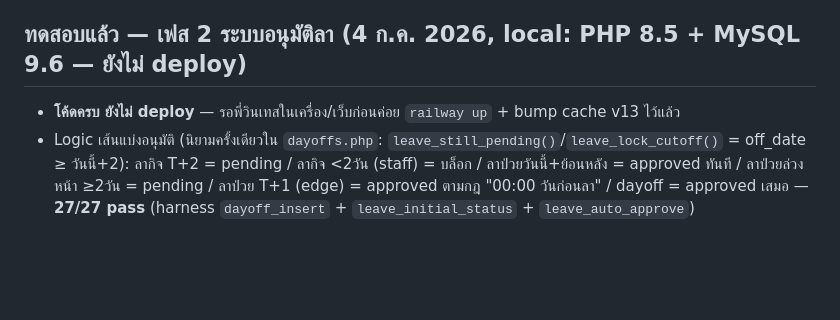
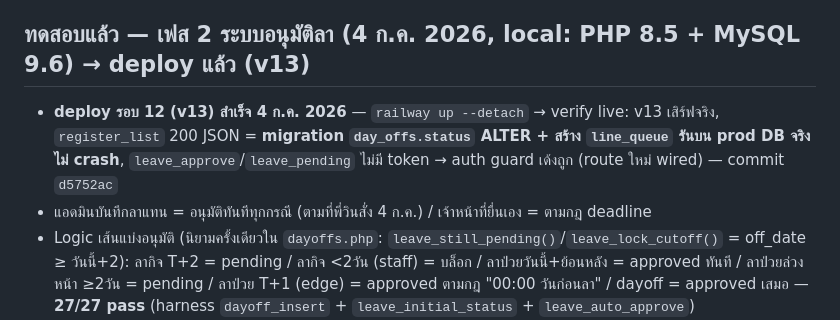
Before and after one commit to vwin2537-arch/FireChecker, a Markdown page: PROGRESS.md, the part around the change. Drawn GitHub-style; blank space fills up the shorter version.

Commit message:
progress: phase-2 leave approval deployed (v13)
Co-Authored-By: Claude Opus 4.8 (1M context) <noreply@anthropic.com>

```diff
--- a/PROGRESS.md
+++ b/PROGRESS.md
@@ -47,9 +47,10 @@
 - [x] **redeploy รอบ 5** (รื้อแดชบอร์ด: บล็อกวันนี้เป็นพระเอก + โดนัท `drawToday` + รายชื่อแยกกลุ่มตามสถานะ, ตัด `trend14`+`week_compare` ฝั่ง backend ทิ้ง = หน้าโหลดเร็วขึ้น (เลิกวน `roster_for` ~25 รอบ) + `?v=7`) → `railway up` (MCP ยัง Unauthorized ตามเดิม) → verify live: asset ใหม่เสิร์ฟจริง (`admin.js` มี `dash-today`/`drawToday`, ไม่มี `drawTrend` แล้ว; `app.css` มี `.dash-today`) — เทสในเครื่องด้วย Playwright + DB ทดสอบ seed 8 จนท. ครบทุกสถานะ ค่า render ตรง (5/7, 71%, กลุ่มเรียงถูก) 0 error
 - [x] **redeploy รอบ 6** (4 ก.ค. 2026 — ปรับ flow ลงทะเบียน: แอดมินเพิ่มแค่ชื่อ-สกุล, เจ้าหน้าที่ตั้ง `username`+`password` เอง, `status=active` ทันทีไม่รออนุมัติ, popup ย้ำ user/pass ให้จด, ช่อง username ใส่ `autocapitalize=off` กันคีย์บอร์ดมือถือขึ้นตัวใหญ่ + `?v=8`) — **schema เปลี่ยน:** `users.username` เป็น nullable + guarded ALTER ใน `ensure_admin` (probe `information_schema.IS_NULLABLE` ก่อน ALTER, idempotent) migrate DB prod เดิมอัตโนมัติ → `railway up` (MCP ยัง Unauthorized) → **verify:** local E2E ผ่าน HTTP ครบ (user_add ไม่ส่ง username → register ตั้ง username → login ได้ทันที, username ซ้ำ/ตัวไทย = บล็อก) + migration test บน DB จำลอง prod เก่า (NOT NULL → flip nullable + insert NULL + register สำเร็จ) + live: index v8 เสิร์ฟจริง, `register_list` 200 JSON (ยืนยัน ALTER รันผ่านบน prod ไม่ crash, เจ้าหน้าที่ 16 คนรอลงทะเบียน) — เก่า user 16 คนมี username เดิมที่แอดมินตั้ง จะถูกทับตอนเจ้าตัว register
 
-## ทดสอบแล้ว — เฟส 2 ระบบอนุมัติลา (4 ก.ค. 2026, local: PHP 8.5 + MySQL 9.6 — ยังไม่ deploy)
+## ทดสอบแล้ว — เฟส 2 ระบบอนุมัติลา (4 ก.ค. 2026, local: PHP 8.5 + MySQL 9.6) → **deploy แล้ว (v13)**
 
-- **โค้ดครบ ยังไม่ deploy** — รอพี่วินเทสในเครื่อง/เว็บก่อนค่อย `railway up` + bump cache v13 ไว้แล้ว
+- **deploy รอบ 12 (v13) สำเร็จ 4 ก.ค. 2026** — `railway up --detach` → verify live: v13 เสิร์ฟจริง, `register_list` 200 JSON = **migration `day_offs.status` ALTER + สร้าง `line_queue` รันบน prod DB จริงไม่ crash**, `leave_approve`/`leave_pending` ไม่มี token → auth guard เด้งถูก (route ใหม่ wired) — commit `d5752ac`
+- แอดมินบันทึกลาแทน = อนุมัติทันทีทุกกรณี (ตามที่พี่วินสั่ง 4 ก.ค.) / เจ้าหน้าที่ยื่นเอง = ตามกฎ deadline
 - Logic เส้นแบ่งอนุมัติ (นิยามครั้งเดียวใน `dayoffs.php`: `leave_still_pending()`/`leave_lock_cutoff()` = off_date ≥ วันนี้+2): ลากิจ T+2 = pending / ลากิจ <2วัน (staff) = บล็อก / ลาป่วยวันนี้+ย้อนหลัง = approved ทันที / ลาป่วยล่วงหน้า ≥2วัน = pending / ลาป่วย T+1 (edge) = approved ตามกฎ "00:00 วันก่อนลา" / dayoff = approved เสมอ — **27/27 pass** (harness `dayoff_insert` + `leave_initial_status` + `leave_auto_approve`)
 - auto-approve flip: pending off_date T+1 → approved, T+2 → คง pending ✓ (รันใน `run_line_report` ก่อน Sunday-skip + `h_admin_data` backstop + ต้นทาง approve/reject handlers)
 - **Migration prod (จุดเสี่ยงเหมือน lesson username):** เทสบน DB จำลอง schema เก่า (day_offs ไม่มี `status`, ไม่มี `line_queue`) → `ensure_admin` ALTER เพิ่ม `status` (guarded probe information_schema) + backfill row เก่า = approved + สร้าง `line_queue` + รันซ้ำ idempotent ✓
```
